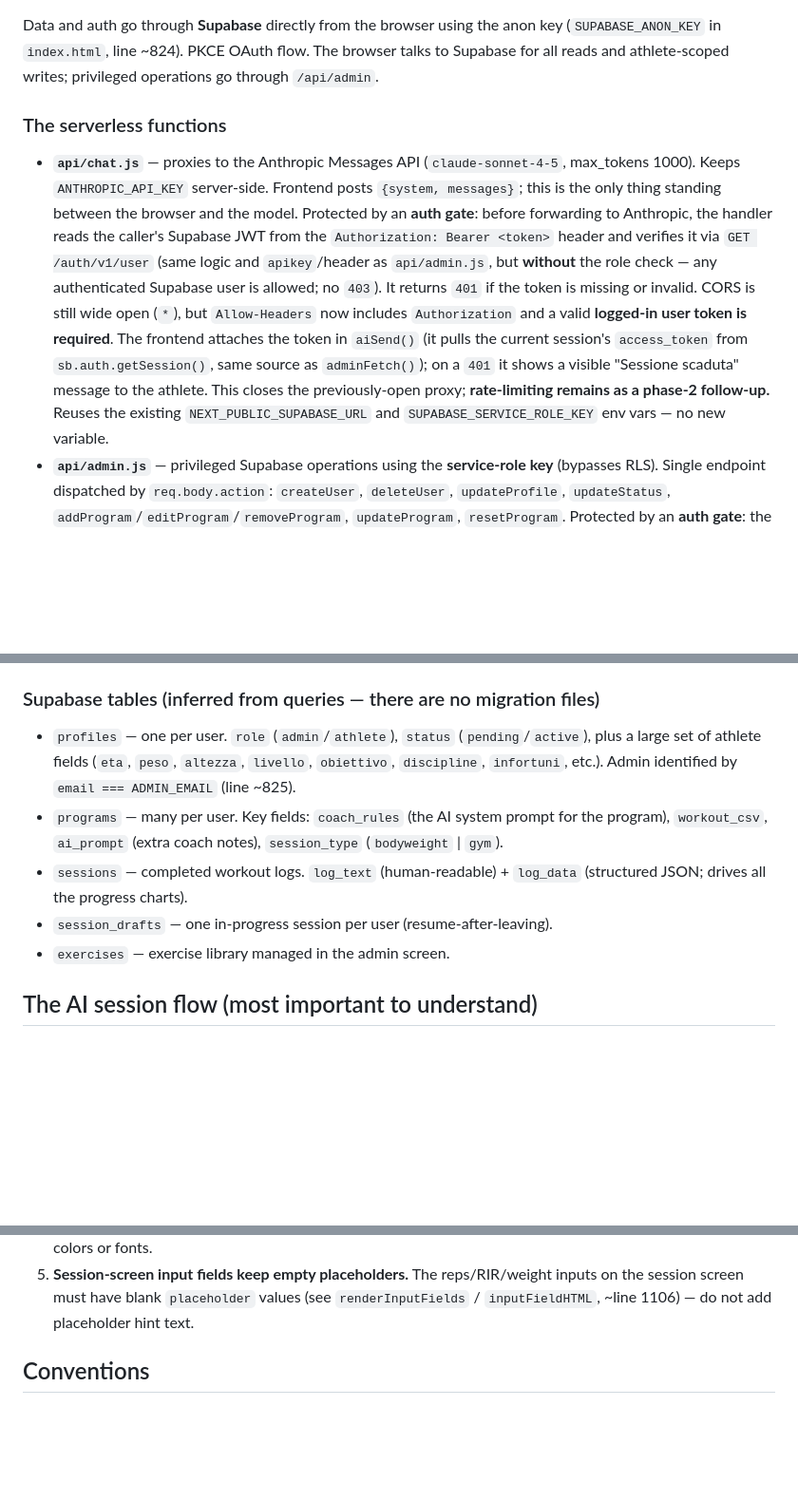
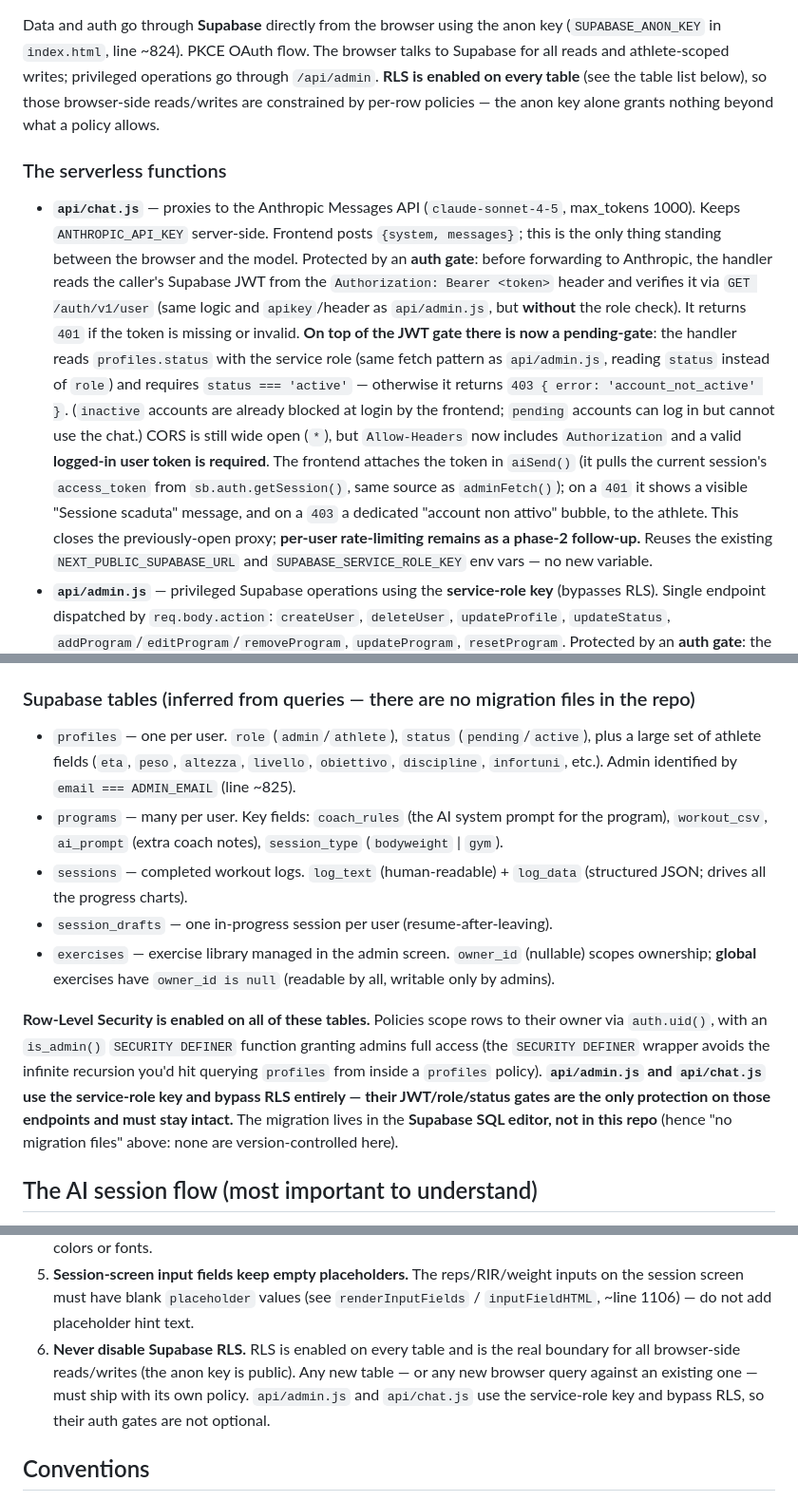
Before and after one commit to carlospola/calislackline-app, a Markdown page: CLAUDE.md, 3 parts joined by grey strips. Shown at 95% size. Drawn GitHub-style; blank space fills up the shorter version.

Commit message:
docs: CLAUDE.md - RLS attiva + pending-gate

```diff
--- a/CLAUDE.md
+++ b/CLAUDE.md
@@ -24,6 +24,8 @@ Three layers, no framework:
 Data and auth go through **Supabase** directly from the browser using the anon key
 (`SUPABASE_ANON_KEY` in `index.html`, line ~824). PKCE OAuth flow. The browser talks to Supabase
 for all reads and athlete-scoped writes; privileged operations go through `/api/admin`.
+**RLS is enabled on every table** (see the table list below), so those browser-side reads/writes are
+constrained by per-row policies — the anon key alone grants nothing beyond what a policy allows.
 
 ### The serverless functions
 
@@ -32,12 +34,17 @@ for all reads and athlete-scoped writes; privileged operations go through `/api/
   thing standing between the browser and the model. Protected by an **auth gate**: before forwarding
   to Anthropic, the handler reads the caller's Supabase JWT from the `Authorization: Bearer <token>`
   header and verifies it via `GET /auth/v1/user` (same logic and `apikey`/header as `api/admin.js`,
-  but **without** the role check — any authenticated Supabase user is allowed; no `403`). It returns
-  `401` if the token is missing or invalid. CORS is still wide open (`*`), but `Allow-Headers` now
+  but **without** the role check). It returns `401` if the token is missing or invalid. **On top of
+  the JWT gate there is now a pending-gate**: the handler reads `profiles.status` with the service
+  role (same fetch pattern as `api/admin.js`, reading `status` instead of `role`) and requires
+  `status === 'active'` — otherwise it returns `403 { error: 'account_not_active' }`. (`inactive`
+  accounts are already blocked at login by the frontend; `pending` accounts can log in but cannot use
+  the chat.) CORS is still wide open (`*`), but `Allow-Headers` now
   includes `Authorization` and a valid **logged-in user token is required**. The frontend attaches
   the token in `aiSend()` (it pulls the current session's `access_token` from `sb.auth.getSession()`,
-  same source as `adminFetch()`); on a `401` it shows a visible "Sessione scaduta" message to the
-  athlete. This closes the previously-open proxy; **rate-limiting remains as a phase-2 follow-up.**
+  same source as `adminFetch()`); on a `401` it shows a visible "Sessione scaduta" message, and on a
+  `403` a dedicated "account non attivo" bubble, to the athlete. This closes the previously-open
+  proxy; **per-user rate-limiting remains as a phase-2 follow-up.**
   Reuses the existing `NEXT_PUBLIC_SUPABASE_URL` and `SUPABASE_SERVICE_ROLE_KEY` env vars — no new
   variable.
 - **`api/admin.js`** — privileged Supabase operations using the **service-role key** (bypasses RLS).
@@ -52,7 +59,7 @@ for all reads and athlete-scoped writes; privileged operations go through `/api/
   `/api/admin` call. The service-role key still bypasses RLS, so keep this gate intact when editing.
 - **`api/callback.js`** — OAuth/recovery redirect handler; routes `type=recovery` to `/reset`.
 
-### Supabase tables (inferred from queries — there are no migration files)
+### Supabase tables (inferred from queries — there are no migration files in the repo)
 
 - `profiles` — one per user. `role` (`admin`/`athlete`), `status` (`pending`/`active`),
   plus a large set of athlete fields (`eta`, `peso`, `altezza`, `livello`, `obiettivo`,
@@ -62,7 +69,16 @@ for all reads and athlete-scoped writes; privileged operations go through `/api/
 - `sessions` — completed workout logs. `log_text` (human-readable) + `log_data` (structured JSON;
   drives all the progress charts).
 - `session_drafts` — one in-progress session per user (resume-after-leaving).
-- `exercises` — exercise library managed in the admin screen.
+- `exercises` — exercise library managed in the admin screen. `owner_id` (nullable) scopes ownership;
+  **global** exercises have `owner_id is null` (readable by all, writable only by admins).
+
+**Row-Level Security is enabled on all of these tables.** Policies scope rows to their owner via
+`auth.uid()`, with an `is_admin()` `SECURITY DEFINER` function granting admins full access (the
+`SECURITY DEFINER` wrapper avoids the infinite recursion you'd hit querying `profiles` from inside a
+`profiles` policy). **`api/admin.js` and `api/chat.js` use the service-role key and bypass RLS
+entirely — their JWT/role/status gates are the only protection on those endpoints and must stay
+intact.** The migration lives in the **Supabase SQL editor, not in this repo** (hence "no migration
+files" above: none are version-controlled here).
 
 ## The AI session flow (most important to understand)
 
@@ -131,6 +147,10 @@ These are mandatory working rules for this repository. Follow them on every chan
 5. **Session-screen input fields keep empty placeholders.** The reps/RIR/weight inputs on the
    session screen must have blank `placeholder` values (see `renderInputFields` / `inputFieldHTML`,
    ~line 1106) — do not add placeholder hint text.
+6. **Never disable Supabase RLS.** RLS is enabled on every table and is the real boundary for all
+   browser-side reads/writes (the anon key is public). Any new table — or any new browser query
+   against an existing one — must ship with its own policy. `api/admin.js` and `api/chat.js` use the
+   service-role key and bypass RLS, so their auth gates are not optional.
 
 ## Conventions
 
```
Also changed, not shown: other parts of CLAUDE.md (+1 -1 lines).
